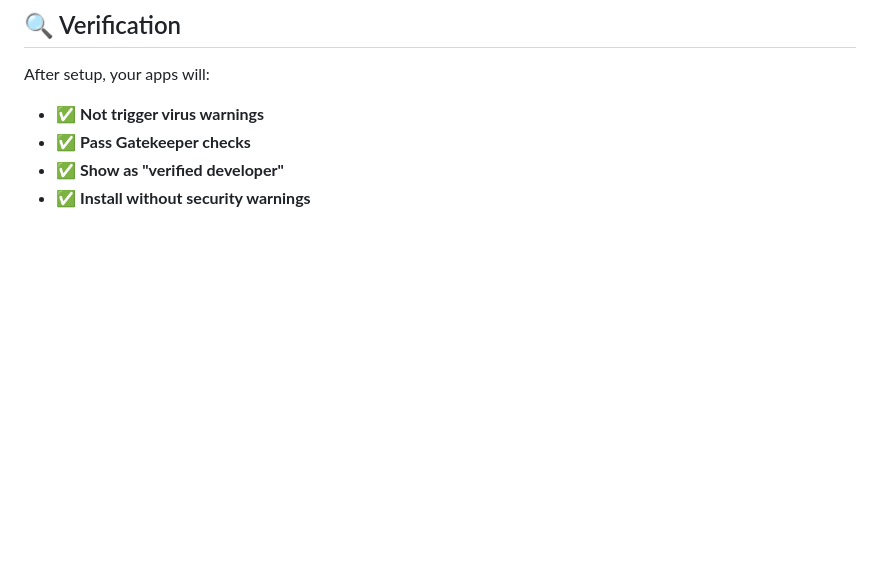
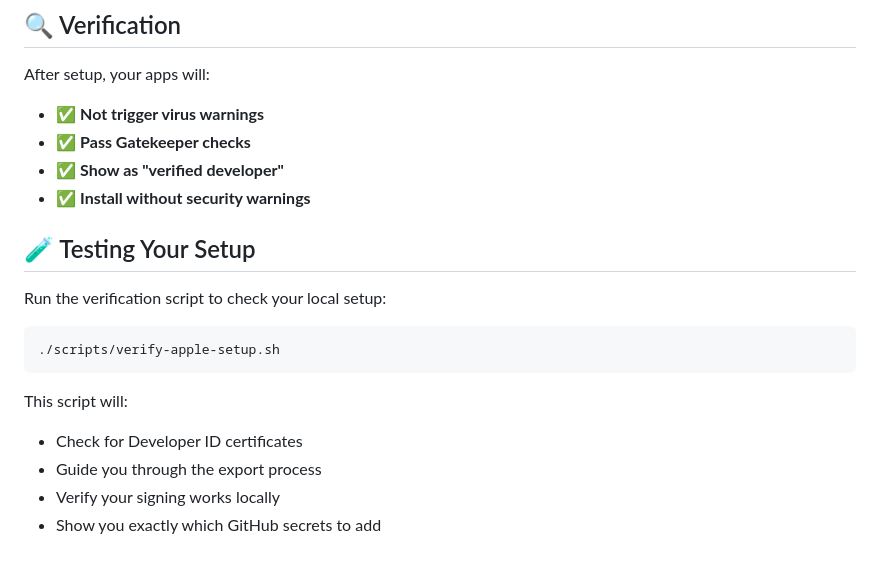
Before and after one commit to z-bitcoinz/BitcoinZ_Blue, a Markdown page: APPLE_DEVELOPER_SETUP.md, the part around the change. GitHub-like rendering; blank space fills up the shorter version.

Commit message:
Add verification script reference to Apple setup docs
- Add section about testing setup with verification script
- Help users verify their configuration before pushing

````diff
--- a/APPLE_DEVELOPER_SETUP.md
+++ b/APPLE_DEVELOPER_SETUP.md
@@ -93,3 +93,16 @@ After setup, your apps will:
 - ✅ **Pass Gatekeeper checks**
 - ✅ **Show as "verified developer"**
 - ✅ **Install without security warnings**
+
+## 🧪 Testing Your Setup
+
+Run the verification script to check your local setup:
+```bash
+./scripts/verify-apple-setup.sh
+```
+
+This script will:
+- Check for Developer ID certificates
+- Guide you through the export process
+- Verify your signing works locally
+- Show you exactly which GitHub secrets to add
````
